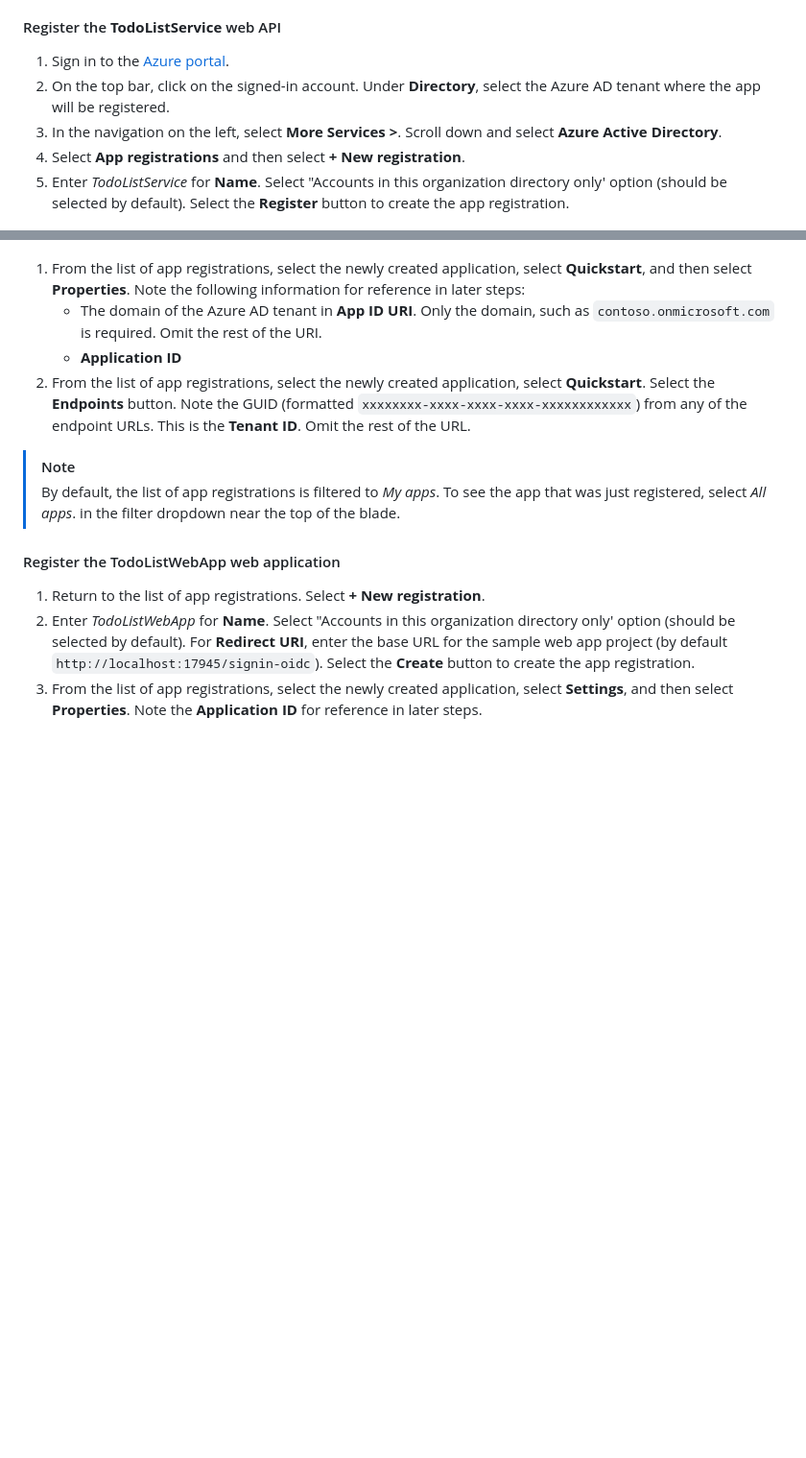
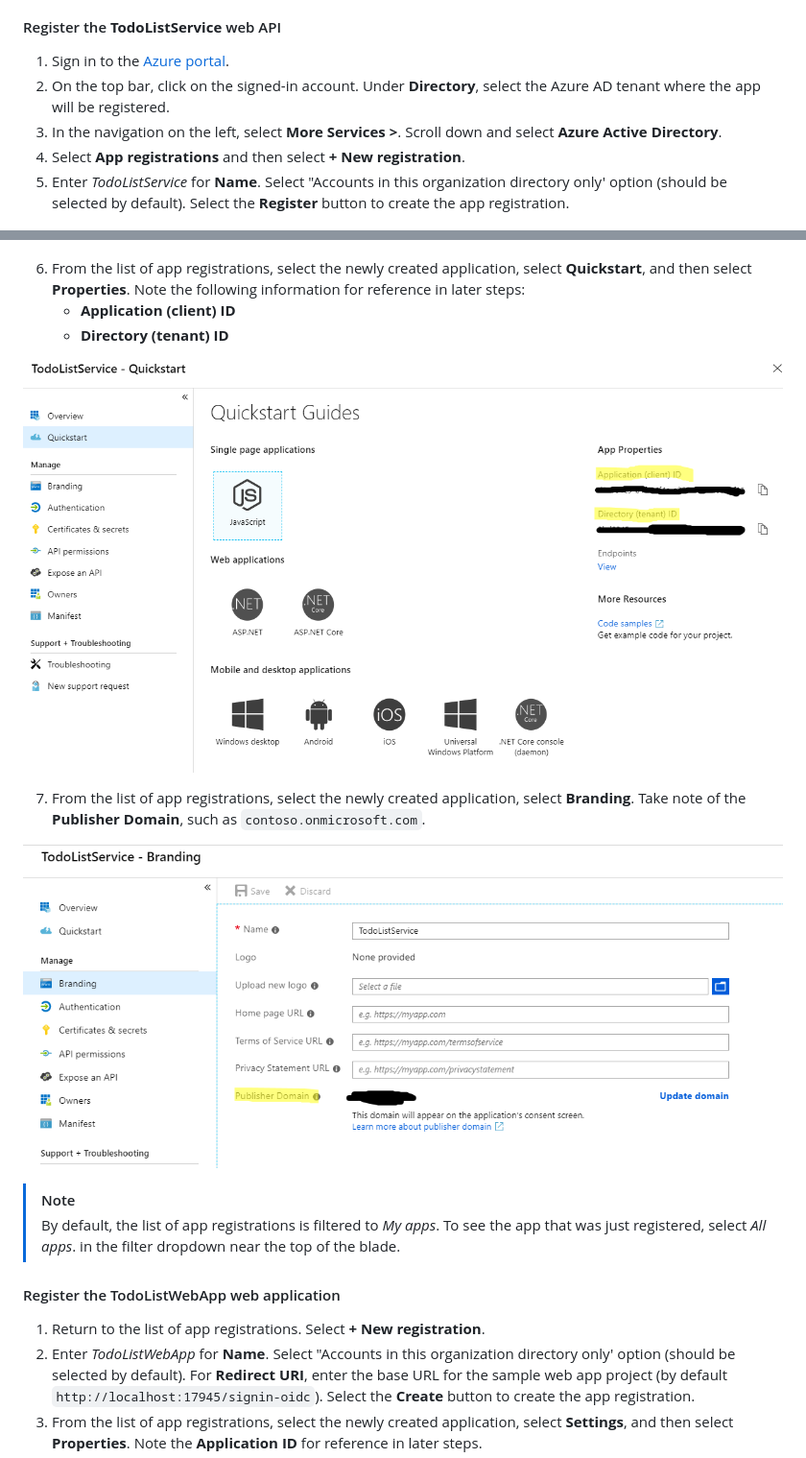
Before and after one commit to Azure-Samples/active-directory-dotnet-webapp-webapi-openidconnect-aspnetcore, a Markdown page: README.md, 2 parts joined by grey strips. Shown: that part at 96% size. Rendered like a GitHub page; pictures changed too: Readme/TodoListService_002.png (added), Readme/TodoListService_003.png (added); blank space fills up the shorter version.

Commit message:
added more screenshots

```diff
--- a/README.md
+++ b/README.md
@@ -61,17 +61,22 @@ There are two projects in this sample.  Each needs to be registered in your Azur
 #### Register the **TodoListService** web API
 
 1. Sign in to the [Azure portal](https://portal.azure.com).
-1. On the top bar, click on the signed-in account. Under **Directory**, select the Azure AD tenant where the app will be registered.
-1. In the navigation on the left, select **More Services >**. Scroll down and select **Azure Active Directory**.
-1. Select **App registrations** and then select **+ New registration**.
-1. Enter *TodoListService* for **Name**. Select "Accounts in this organization directory only' option (should be selected by default). Select the **Register** button to create the app registration.
+2. On the top bar, click on the signed-in account. Under **Directory**, select the Azure AD tenant where the app will be registered.
+3. In the navigation on the left, select **More Services >**. Scroll down and select **Azure Active Directory**.
+4. Select **App registrations** and then select **+ New registration**.
+5. Enter *TodoListService* for **Name**. Select "Accounts in this organization directory only' option (should be selected by default). Select the **Register** button to create the app registration.
 
 ![TodoList WebApp](./Readme/TodoListService_001.png)
 
-1. From the list of app registrations, select the newly created application, select **Quickstart**, and then select **Properties**. Note the following information for reference in later steps:
-    - The domain of the Azure AD tenant in **App ID URI**. Only the domain, such as `contoso.onmicrosoft.com` is required. Omit the rest of the URI.
-    - **Application ID**
-1. From the list of app registrations, select the newly created application, select **Quickstart**. Select the **Endpoints** button. Note the GUID (formatted `xxxxxxxx-xxxx-xxxx-xxxx-xxxxxxxxxxxx`) from any of the endpoint URLs. This is the **Tenant ID**. Omit the rest of the URL.
+6. From the list of app registrations, select the newly created application, select **Quickstart**, and then select **Properties**. Note the following information for reference in later steps:
+    - **Application (client) ID**
+    - **Directory (tenant) ID**
+
+![TodoList WebApp](./Readme/TodoListService_002.png)
+
+7. From the list of app registrations, select the newly created application, select **Branding**. Take note of the **Publisher Domain**, such as `contoso.onmicrosoft.com`.
+
+![TodoList WebApp](./Readme/TodoListService_003.png)
 
 > [!NOTE]
 > By default, the list of app registrations is filtered to *My apps*. To see the app that was just registered, select *All apps*. in the filter dropdown near the top of the blade.
```
